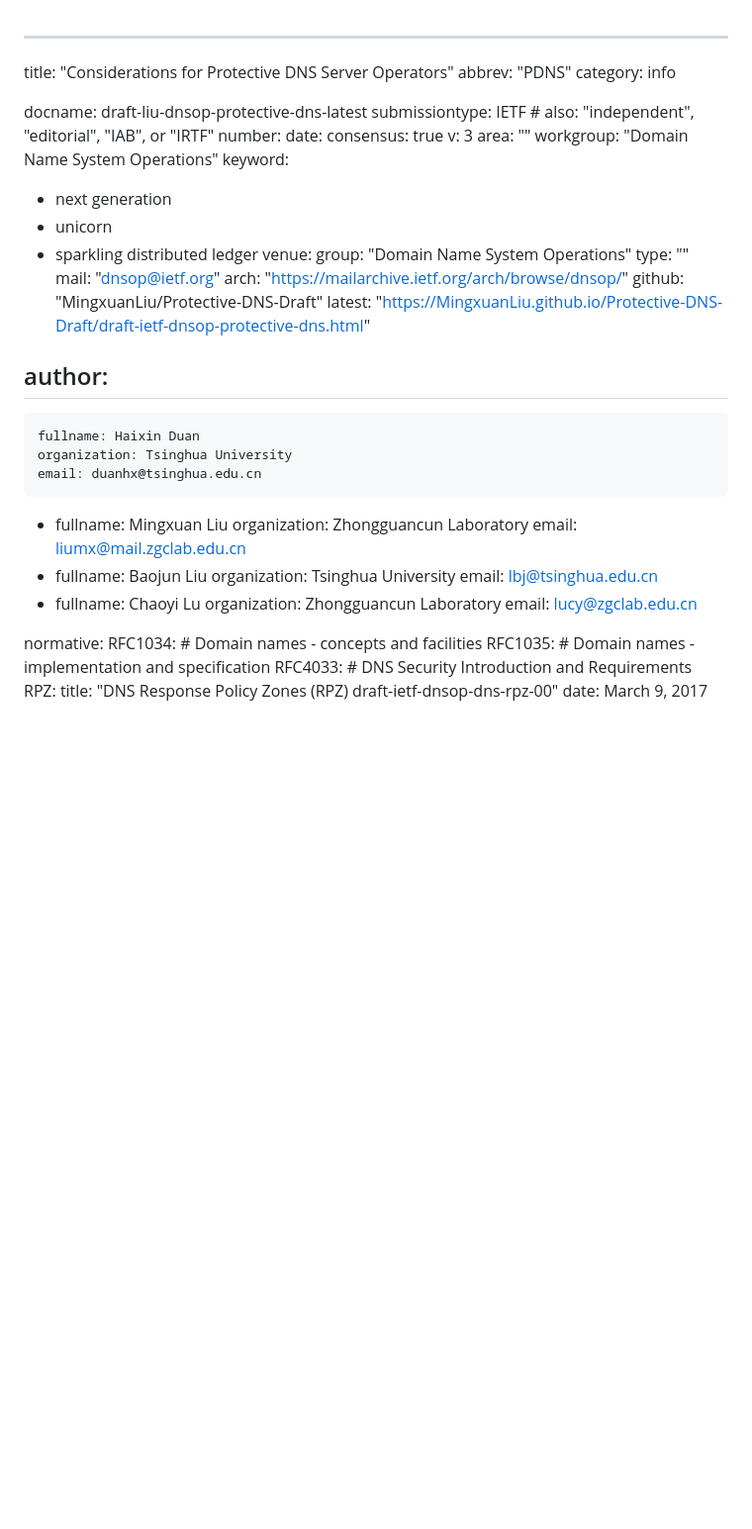
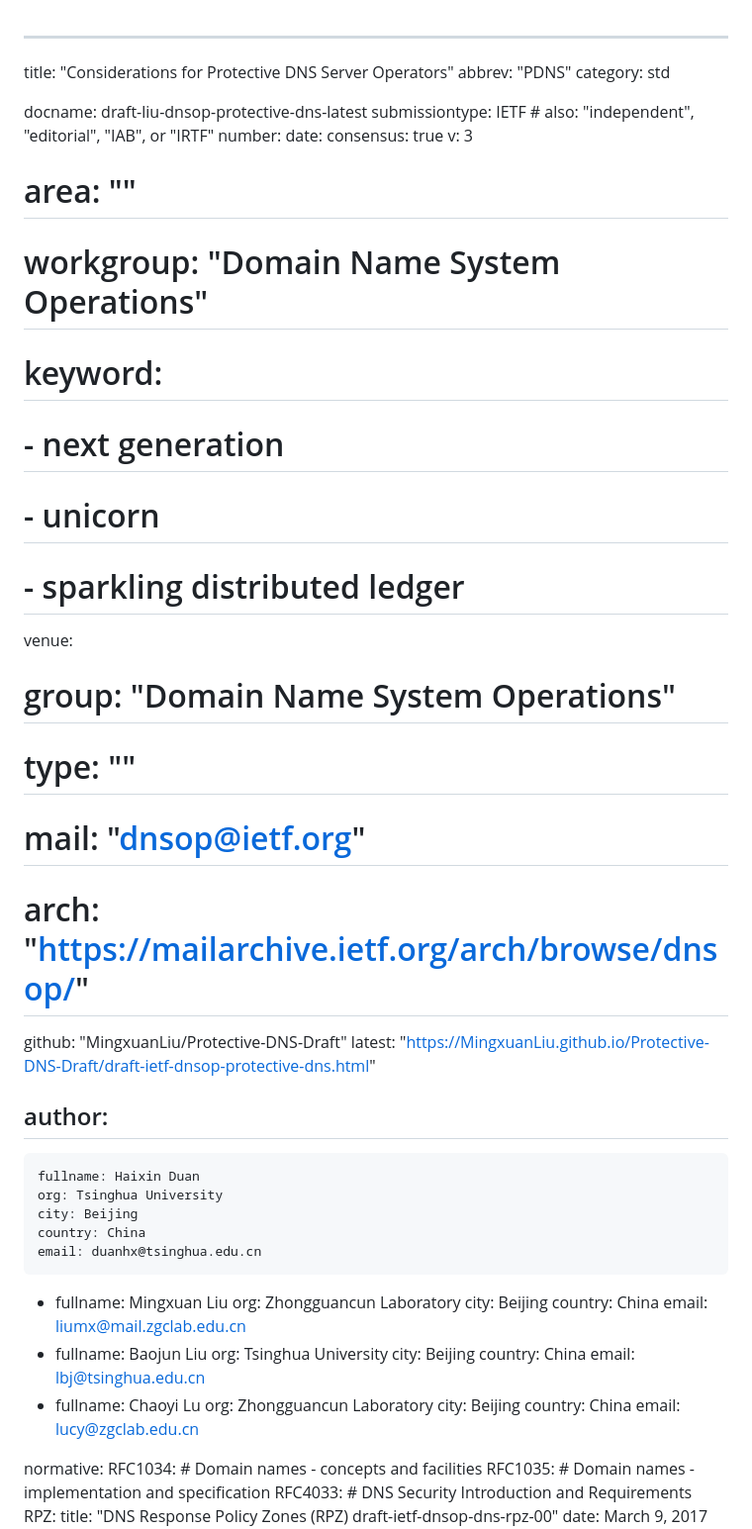
Before and after one commit to MingxuanLiu/Protective-DNS-Draft, a Markdown page: draft-liu-dnsop-protective-dns.md, the part around the change. Shown at 99% size. Rendered like a GitHub page; blank space fills up the shorter version.

```diff
--- a/draft-liu-dnsop-protective-dns.md
+++ b/draft-liu-dnsop-protective-dns.md
@@ -1,7 +1,7 @@
 ---
 title: "Considerations for Protective DNS Server Operators"
 abbrev: "PDNS"
-category: info
+category: std
 
 docname: draft-liu-dnsop-protective-dns-latest
 submissiontype: IETF  # also: "independent", "editorial", "IAB", or "IRTF"
@@ -9,36 +9,44 @@ number:
 date:
 consensus: true
 v: 3
-area: ""
-workgroup: "Domain Name System Operations"
-keyword:
- - next generation
- - unicorn
- - sparkling distributed ledger
+# area: ""
+# workgroup: "Domain Name System Operations"
+# keyword:
+#  - next generation
+#  - unicorn
+#  - sparkling distributed ledger
 venue:
-  group: "Domain Name System Operations"
-  type: ""
-  mail: "dnsop@ietf.org"
-  arch: "https://mailarchive.ietf.org/arch/browse/dnsop/"
+  # group: "Domain Name System Operations"
+  # type: ""
+  # mail: "dnsop@ietf.org"
+  # arch: "https://mailarchive.ietf.org/arch/browse/dnsop/"
   github: "MingxuanLiu/Protective-DNS-Draft"
   latest: "https://MingxuanLiu.github.io/Protective-DNS-Draft/draft-ietf-dnsop-protective-dns.html"
 
 author:
  -
     fullname: Haixin Duan
-    organization: Tsinghua University
+    org: Tsinghua University
+    city: Beijing
+    country: China
     email: duanhx@tsinghua.edu.cn
  -
     fullname: Mingxuan Liu
-    organization: Zhongguancun Laboratory
+    org: Zhongguancun Laboratory
+    city: Beijing
+    country: China
     email: liumx@mail.zgclab.edu.cn
  -
     fullname: Baojun Liu
-    organization: Tsinghua University
+    org: Tsinghua University
+    city: Beijing
+    country: China
     email: lbj@tsinghua.edu.cn
  -
     fullname: Chaoyi Lu
-    organization: Zhongguancun Laboratory
+    org: Zhongguancun Laboratory
+    city: Beijing
+    country: China
     email: lucy@zgclab.edu.cn
 
 normative:
```
